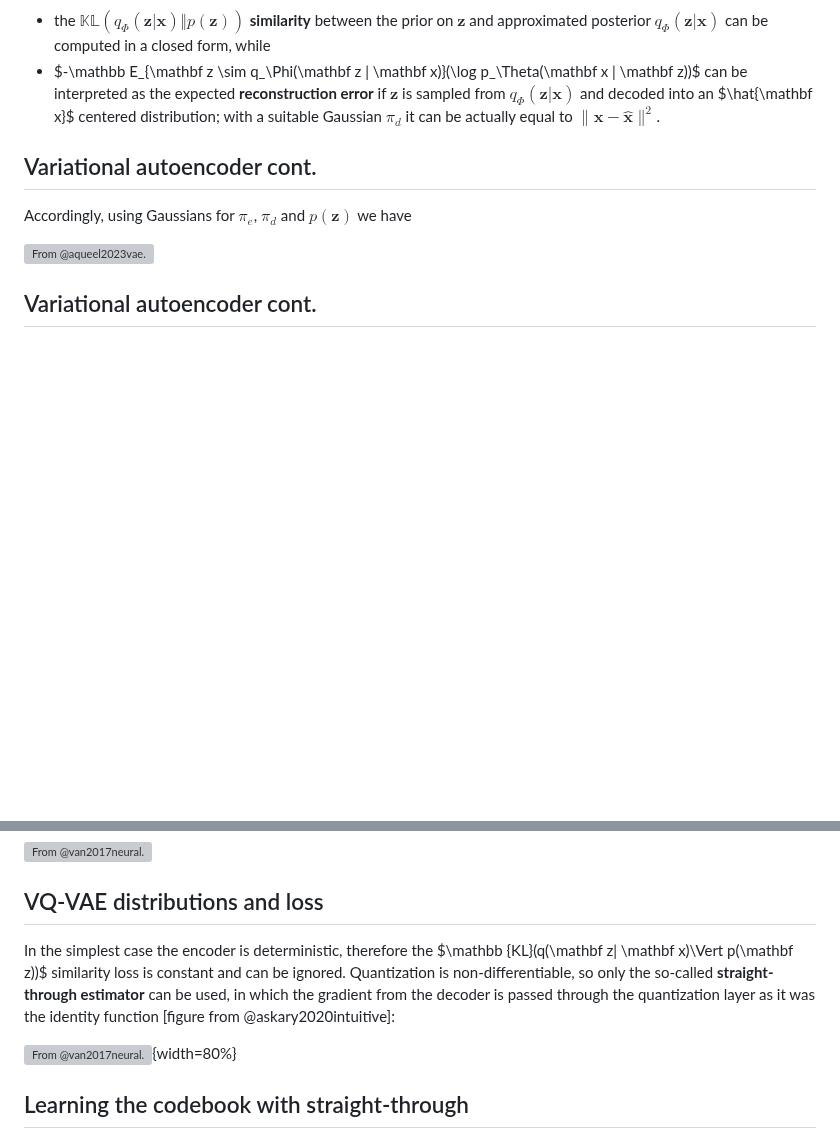
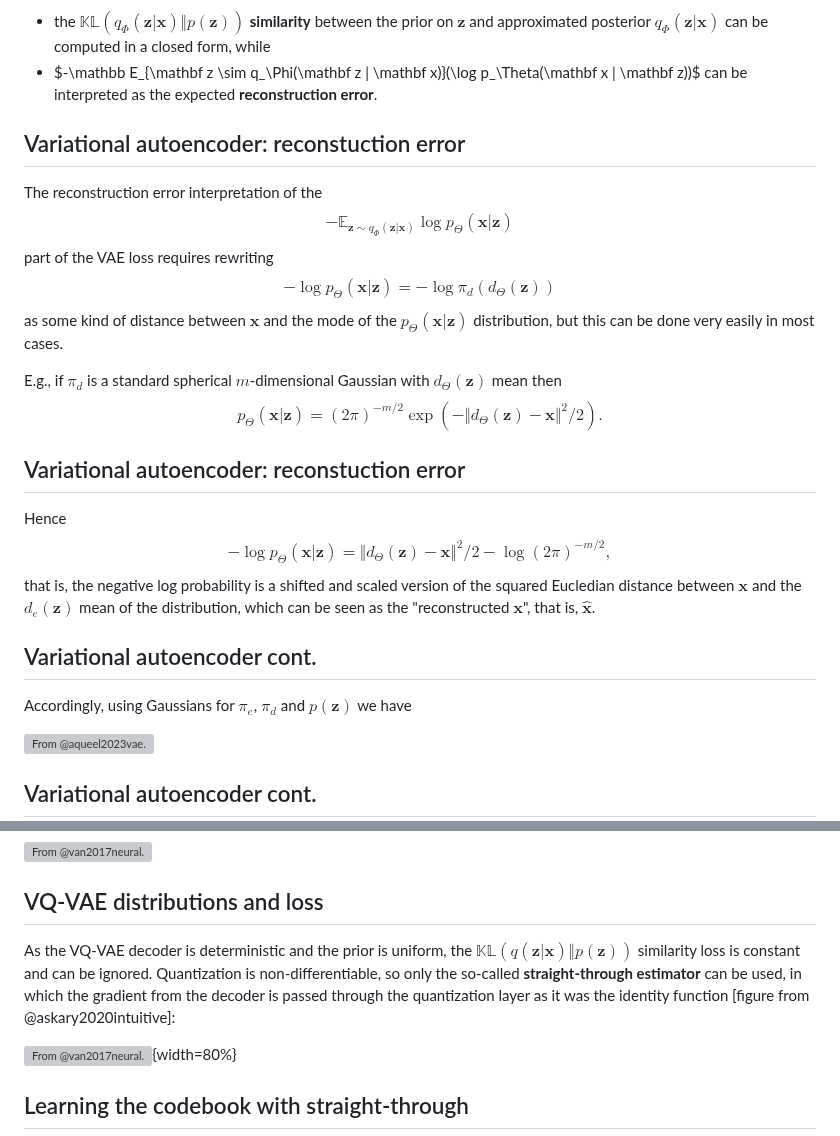
Before and after one commit to elte-nlp/elte-nlp-course, a Markdown page: nlp_25-encoder-decoder.md, 2 parts joined by grey strips. GitHub-like rendering; blank space fills up the shorter version; grey boxes are pictures that could not be loaded.

Commit message:
nlp_25-encoder-decoder.md: Minor clarifications

```diff
--- a/nlp_25-encoder-decoder.md
+++ b/nlp_25-encoder-decoder.md
@@ -234,11 +234,31 @@ In the second form,
   __similarity__ between the prior on $\mathbf z$ and approximated posterior
   $q_\Phi(\mathbf z | \mathbf x)$ can be computed in a closed form, while
 * $-\mathbb E_{\mathbf z \sim q_\Phi(\mathbf z | \mathbf x)}(\log p_\Theta(\mathbf x | \mathbf
-  z))$ can be interpreted as the expected __reconstruction error__ if $\mathbf z$ is
-  sampled from $q_\Phi(\mathbf z | \mathbf x)$ and decoded into an $\hat{\mathbf
-  x}$ centered distribution;
-  with a suitable Gaussian $\pi_d$
-  it can be actually equal to $\lVert \mathbf x - \mathbf{\hat{x}}\rVert^2$.
+  z))$ can be interpreted as the expected __reconstruction error__.
+
+## Variational autoencoder: reconstuction error
+
+The reconstruction error interpretation of the
+$$-\mathbb E_{\mathbf z \sim q_\Phi(\mathbf z | \mathbf x)}\log p_\Theta(\mathbf x | \mathbf
+  z)$$
+part of the VAE loss requires rewriting
+$$- \log p_\Theta(\mathbf x | \mathbf z) = -\log \pi_d(d_\Theta(\mathbf z))$$
+as some kind of distance between $\mathbf x$ and the mode of the
+$p_\Theta(\mathbf x | \mathbf z)$ distribution, but this can be done very easily
+in most cases.
+
+E.g., if $\pi_d$ is a standard spherical $m$-dimensional
+Gaussian with $d_\Theta(\mathbf z)$ mean then
+$$p_\Theta(\mathbf x | \mathbf z)= (2\pi)^{-m/2}\exp(-\Vert d_\Theta(\mathbf
+z) - \mathbf x\Vert^2/2).$$
+
+## Variational autoencoder: reconstuction error
+
+Hence $$ - \log p_\Theta(\mathbf x | \mathbf z)= \Vert d_\Theta(\mathbf z) -
+\mathbf x\Vert^2/2 - \log (2\pi)^{-m/2}, $$ that is, the negative log
+probability is a shifted and scaled version of the squared Eucledian distance
+between $\mathbf x$ and the $d_e(\mathbf z)$ mean of the distribution, which can
+be seen as the "reconstructed $\mathbf x$", that is, $\mathbf{\hat{x}}$.
 
 ## Variational autoencoder cont.
 
@@ -395,12 +415,12 @@ corresponding cookbook entry $\mathbf e_{z_i}$ in the first decoding step:
 
 ## VQ-VAE distributions and loss
 
-In the simplest case the encoder is deterministic, therefore the $\mathbb
-{KL}(q(\mathbf z| \mathbf x)\Vert p(\mathbf z))$ similarity loss is constant and
-can be ignored. Quantization is non-differentiable, so only the
+As the VQ-VAE decoder is deterministic and the prior is uniform, the
+$\mathbb {KL}(q(\mathbf z| \mathbf x)\Vert p(\mathbf z))$ similarity loss is
+constant and can be ignored. Quantization is non-differentiable, so only the
 so-called __straight-through estimator__ can be used, in which the gradient from
-the decoder is passed through the quantization layer as it was the
-identity function [figure from @askary2020intuitive]:
+the decoder is passed through the quantization layer as it was the identity
+function [figure from @askary2020intuitive]:
 
 ![From @van2017neural.](figures/pass-through.png){width=80%}
 
```
